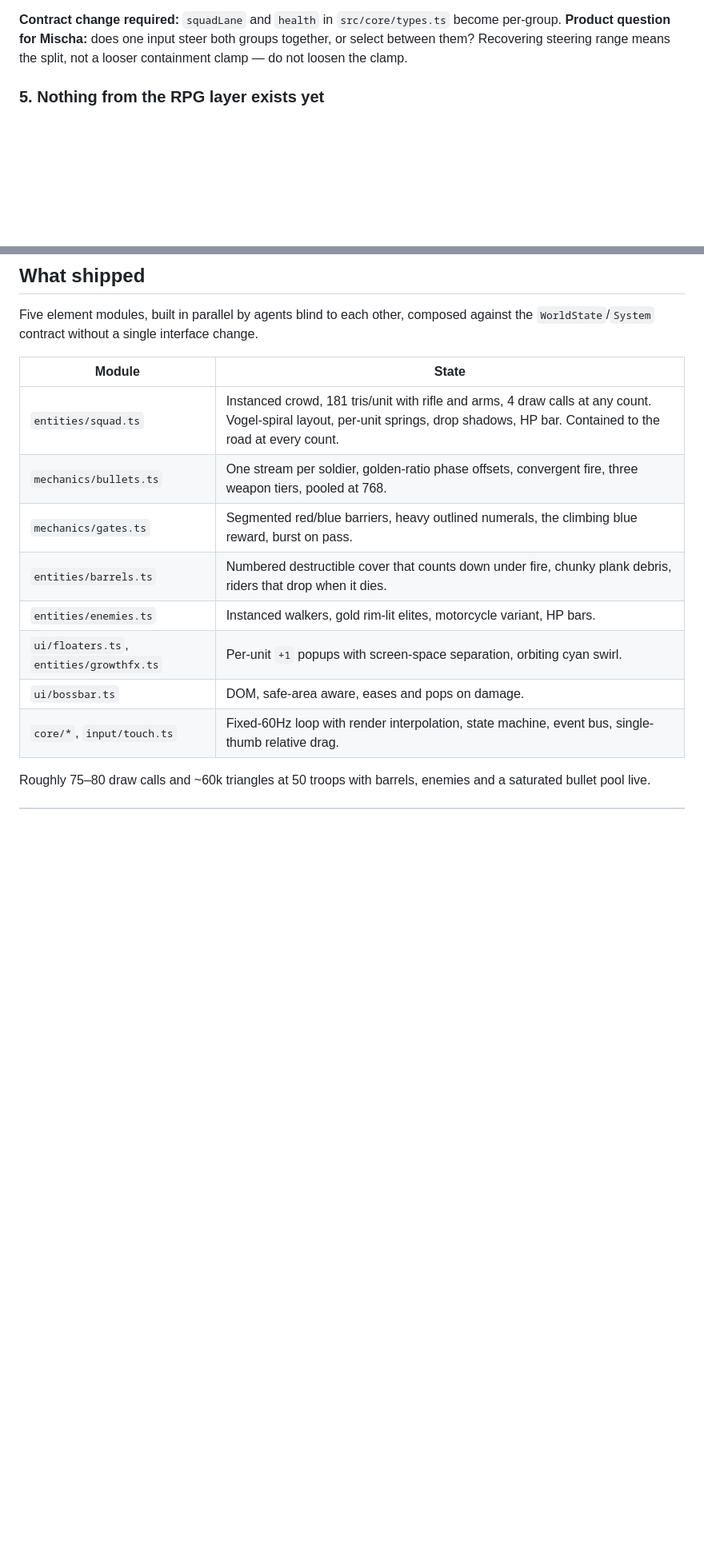
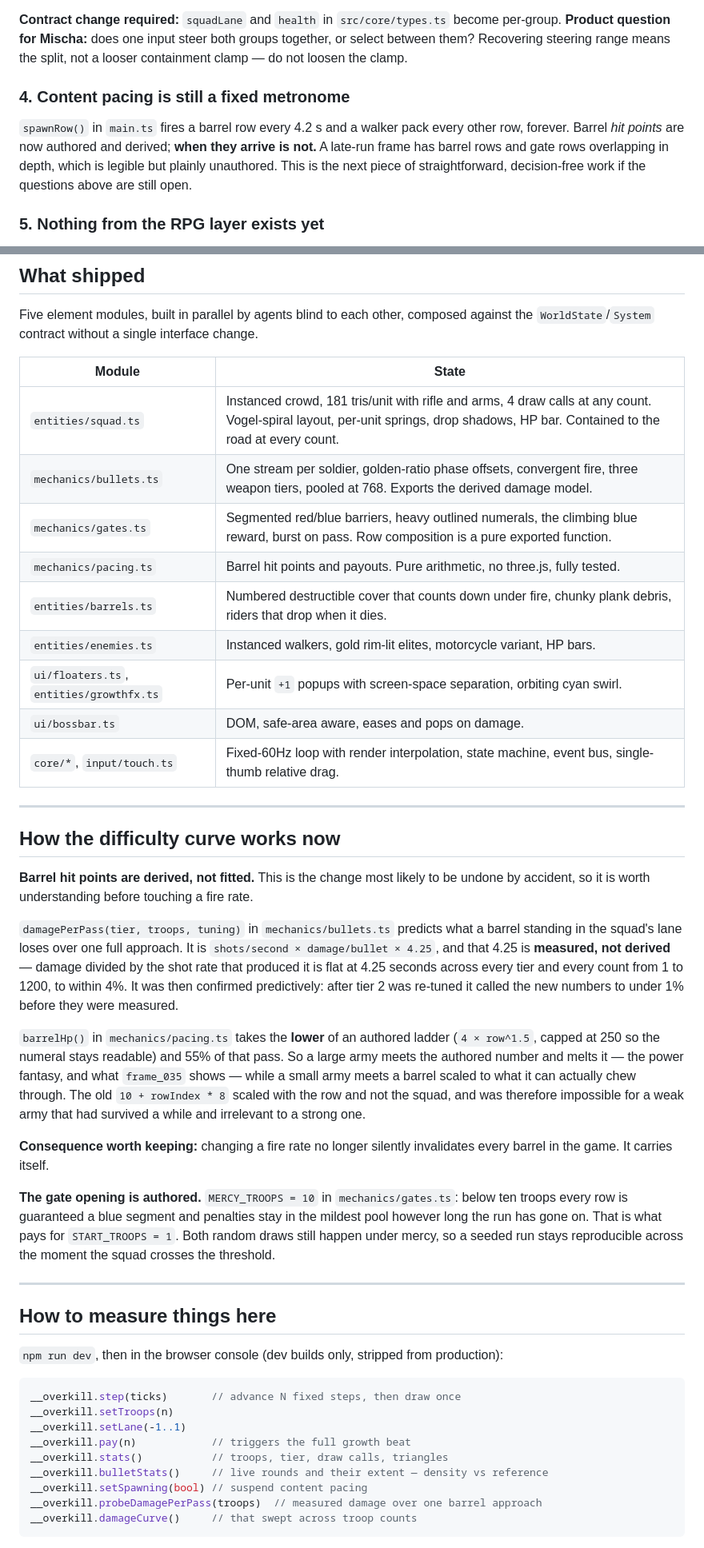
Before and after one commit to onlinestuff4me-sketch/commander-overkill, a Markdown page: docs/handoff.md, 2 parts joined by grey strips. Shown at 80% size. GitHub-like rendering; blank space fills up the shorter version.

````diff
--- a/docs/handoff.md
+++ b/docs/handoff.md
@@ -103,6 +99,14 @@ instantly (settle time is count-independent) and then runs out of road.
 become per-group. **Product question for Mischa:** does one input steer both
 groups together, or select between them? Recovering steering range means the
 split, not a looser containment clamp — do not loosen the clamp.
+
+### 4. Content pacing is still a fixed metronome
+
+`spawnRow()` in `main.ts` fires a barrel row every 4.2 s and a walker pack every
+other row, forever. Barrel *hit points* are now authored and derived; **when
+they arrive is not.** A late-run frame has barrel rows and gate rows overlapping
+in depth, which is legible but plainly unauthored. This is the next piece of
+straightforward, decision-free work if the questions above are still open.
 
 ### 5. Nothing from the RPG layer exists yet
 
@@ -121,13 +125,63 @@ against the `WorldState`/`System` contract without a single interface change.
 | Module | State |
 |---|---|
 | `entities/squad.ts` | Instanced crowd, 181 tris/unit with rifle and arms, 4 draw calls at any count. Vogel-spiral layout, per-unit springs, drop shadows, HP bar. Contained to the road at every count. |
-| `mechanics/bullets.ts` | One stream per soldier, golden-ratio phase offsets, convergent fire, three weapon tiers, pooled at 768. |
-| `mechanics/gates.ts` | Segmented red/blue barriers, heavy outlined numerals, the climbing blue reward, burst on pass. |
+| `mechanics/bullets.ts` | One stream per soldier, golden-ratio phase offsets, convergent fire, three weapon tiers, pooled at 768. Exports the derived damage model. |
+| `mechanics/gates.ts` | Segmented red/blue barriers, heavy outlined numerals, the climbing blue reward, burst on pass. Row composition is a pure exported function. |
+| `mechanics/pacing.ts` | Barrel hit points and payouts. Pure arithmetic, no three.js, fully tested. |
 | `entities/barrels.ts` | Numbered destructible cover that counts down under fire, chunky plank debris, riders that drop when it dies. |
 | `entities/enemies.ts` | Instanced walkers, gold rim-lit elites, motorcycle variant, HP bars. |
 | `ui/floaters.ts`, `entities/growthfx.ts` | Per-unit `+1` popups with screen-space separation, orbiting cyan swirl. |
 | `ui/bossbar.ts` | DOM, safe-area aware, eases and pops on damage. |
 | `core/*`, `input/touch.ts` | Fixed-60Hz loop with render interpolation, state machine, event bus, single-thumb relative drag. |
 
-Roughly 75–80 draw calls and ~60k triangles at 50 troops with barrels, enemies
-and a saturated bullet pool live.
+---
+
+## How the difficulty curve works now
+
+**Barrel hit points are derived, not fitted.** This is the change most likely to
+be undone by accident, so it is worth understanding before touching a fire rate.
+
+`damagePerPass(tier, troops, tuning)` in `mechanics/bullets.ts` predicts what a
+barrel standing in the squad's lane loses over one full approach. It is
+`shots/second × damage/bullet × 4.25`, and that 4.25 is **measured, not
+derived** — damage divided by the shot rate that produced it is flat at 4.25
+seconds across every tier and every count from 1 to 1200, to within 4%. It was
+then confirmed predictively: after tier 2 was re-tuned it called the new numbers
+to under 1% before they were measured.
+
+`barrelHp()` in `mechanics/pacing.ts` takes the **lower** of an authored ladder
+(`4 × row^1.5`, capped at 250 so the numeral stays readable) and 55% of that
+pass. So a large army meets the authored number and melts it — the power fantasy,
+and what `frame_035` shows — while a small army meets a barrel scaled to what it
+can actually chew through. The old `10 + rowIndex * 8` scaled with the row and
+not the squad, and was therefore impossible for a weak army that had survived a
+while and irrelevant to a strong one.
+
+**Consequence worth keeping:** changing a fire rate no longer silently
+invalidates every barrel in the game. It carries itself.
+
+**The gate opening is authored.** `MERCY_TROOPS = 10` in `mechanics/gates.ts`:
+below ten troops every row is guaranteed a blue segment and penalties stay in the
+mildest pool however long the run has gone on. That is what pays for
+`START_TROOPS = 1`. Both random draws still happen under mercy, so a seeded run
+stays reproducible across the moment the squad crosses the threshold.
+
+---
+
+## How to measure things here
+
+`npm run dev`, then in the browser console (dev builds only, stripped from
+production):
+
+```js
+__overkill.step(ticks)       // advance N fixed steps, then draw once
+__overkill.setTroops(n)
+__overkill.setLane(-1..1)
+__overkill.pay(n)            // triggers the full growth beat
+__overkill.stats()           // troops, tier, draw calls, triangles
+__overkill.bulletStats()     // live rounds and their extent — density vs reference
+__overkill.setSpawning(bool) // suspend content pacing
+__overkill.probeDamagePerPass(troops)  // measured damage over one barrel approach
+__overkill.damageCurve()     // that swept across troop counts
+```
+
````
Also changed, not shown: other parts of docs/handoff.md (+121 -96 lines).
